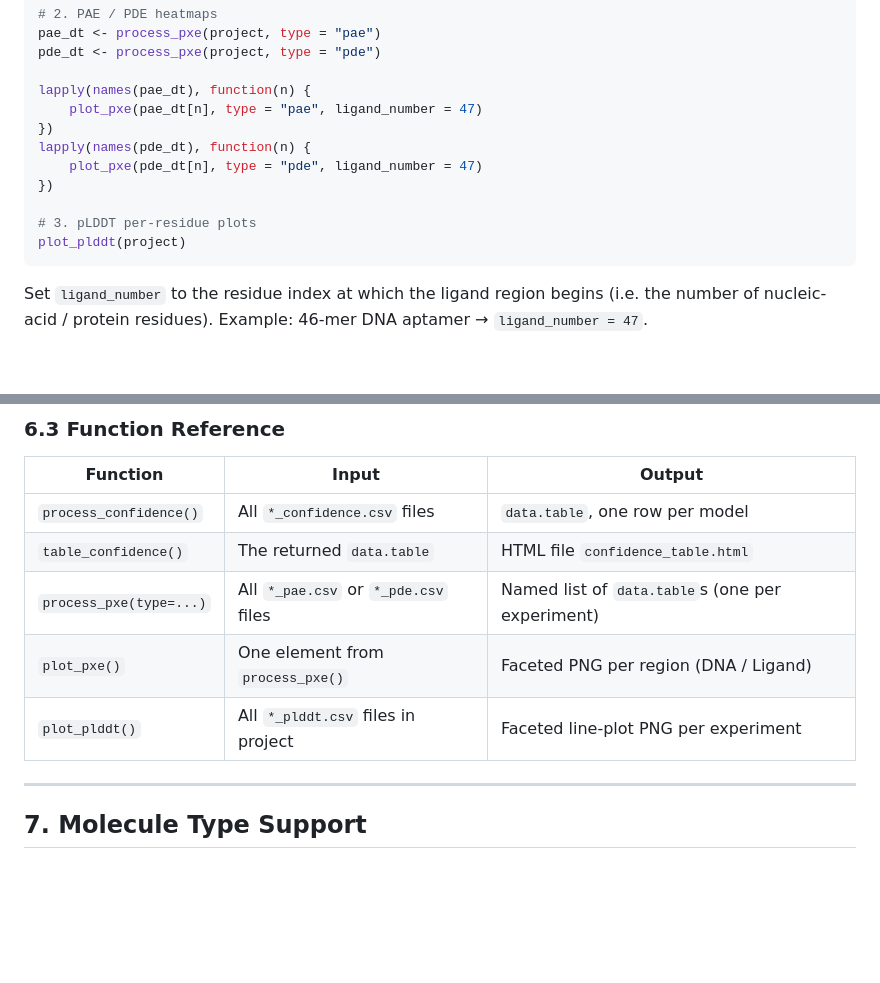
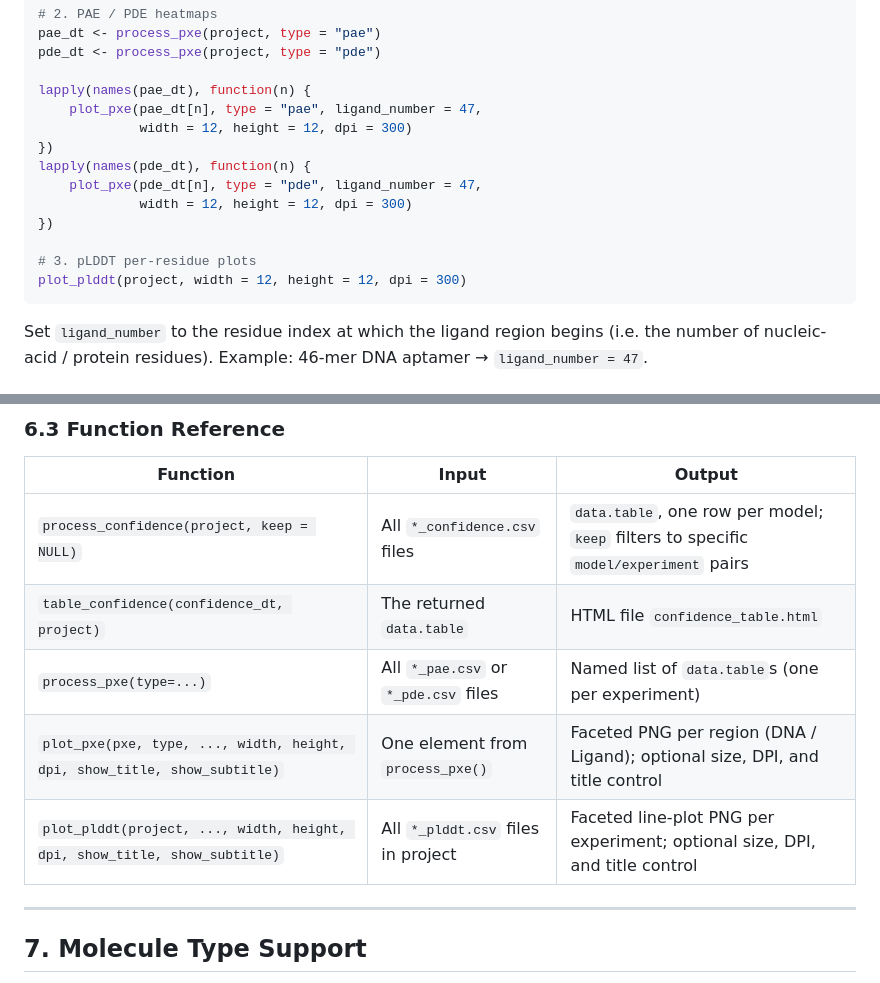
Before and after one commit to EricLarG4/aptaboltz, a Markdown page: README.md, 2 parts joined by grey strips. Drawn GitHub-style; blank space fills up the shorter version.

Commit message:
docs: update README with new function parameters and examples
Add width, height, dpi to plot_pxe and plot_plddt examples; update function table to include keep, width, height, dpi, show_title, show_subtitle.

````diff
--- a/README.md
+++ b/README.md
@@ -680,14 +680,16 @@ pae_dt <- process_pxe(project, type = "pae")
 pde_dt <- process_pxe(project, type = "pde")
 
 lapply(names(pae_dt), function(n) {
-    plot_pxe(pae_dt[n], type = "pae", ligand_number = 47)
+    plot_pxe(pae_dt[n], type = "pae", ligand_number = 47,
+             width = 12, height = 12, dpi = 300)
 })
 lapply(names(pde_dt), function(n) {
-    plot_pxe(pde_dt[n], type = "pde", ligand_number = 47)
+    plot_pxe(pde_dt[n], type = "pde", ligand_number = 47,
+             width = 12, height = 12, dpi = 300)
 })
 
 # 3. pLDDT per-residue plots
-plot_plddt(project)
+plot_plddt(project, width = 12, height = 12, dpi = 300)
 ```
 
 Set `ligand_number` to the residue index at which the ligand region begins
@@ -707,11 +709,11 @@ aptamer → `ligand_number = 47`.
 
 | Function | Input | Output |
 |----------|-------|--------|
-| `process_confidence()` | All `*_confidence.csv` files | `data.table`, one row per model |
-| `table_confidence()` | The returned `data.table` | HTML file `confidence_table.html` |
+| `process_confidence(project, keep = NULL)` | All `*_confidence.csv` files | `data.table`, one row per model; `keep` filters to specific `model/experiment` pairs |
+| `table_confidence(confidence_dt, project)` | The returned `data.table` | HTML file `confidence_table.html` |
 | `process_pxe(type=...)` | All `*_pae.csv` or `*_pde.csv` files | Named list of `data.table`s (one per experiment) |
-| `plot_pxe()` | One element from `process_pxe()` | Faceted PNG per region (DNA / Ligand) |
-| `plot_plddt()` | All `*_plddt.csv` files in project | Faceted line-plot PNG per experiment |
+| `plot_pxe(pxe, type, ..., width, height, dpi, show_title, show_subtitle)` | One element from `process_pxe()` | Faceted PNG per region (DNA / Ligand); optional size, DPI, and title control |
+| `plot_plddt(project, ..., width, height, dpi, show_title, show_subtitle)` | All `*_plddt.csv` files in project | Faceted line-plot PNG per experiment; optional size, DPI, and title control |
 
 ---
 
````
